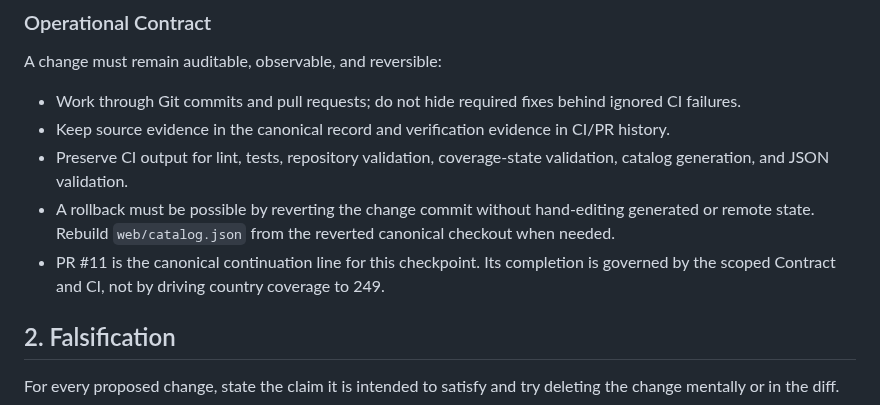
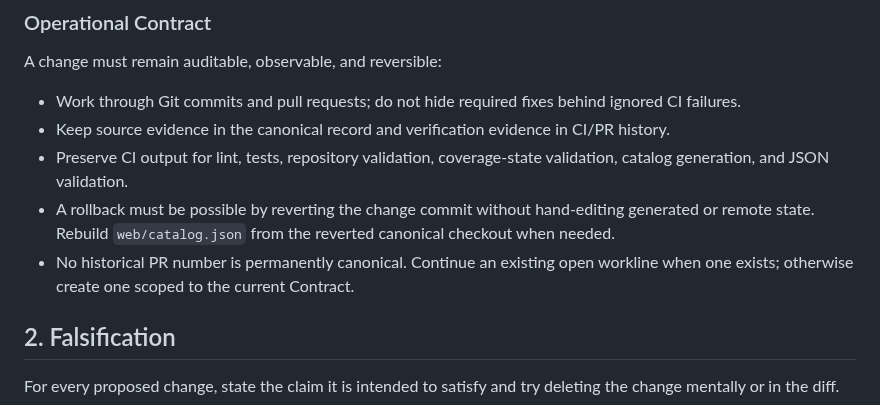
Before and after one commit to KAFKA2306/factory, a Markdown page: AGENTS.md, the part around the change. Drawn GitHub-style.

Commit message:
docs: remove stale canonical PR contract

```diff
--- a/AGENTS.md
+++ b/AGENTS.md
@@ -43,7 +43,7 @@ A change must remain auditable, observable, and reversible:
 - Keep source evidence in the canonical record and verification evidence in CI/PR history.
 - Preserve CI output for lint, tests, repository validation, coverage-state validation, catalog generation, and JSON validation.
 - A rollback must be possible by reverting the change commit without hand-editing generated or remote state. Rebuild `web/catalog.json` from the reverted canonical checkout when needed.
-- PR #11 is the canonical continuation line for this checkpoint. Its completion is governed by the scoped Contract and CI, not by driving country coverage to 249.
+- No historical PR number is permanently canonical. Continue an existing open workline when one exists; otherwise create one scoped to the current Contract.
 
 ## 2. Falsification
 
```
